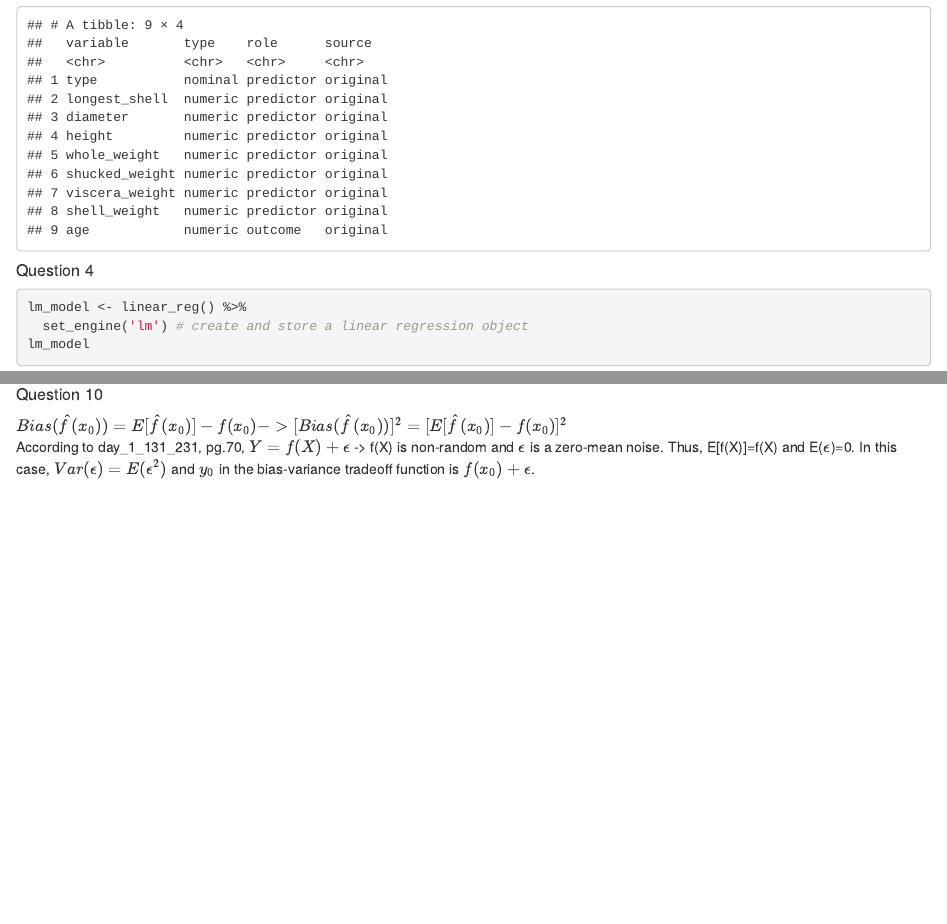
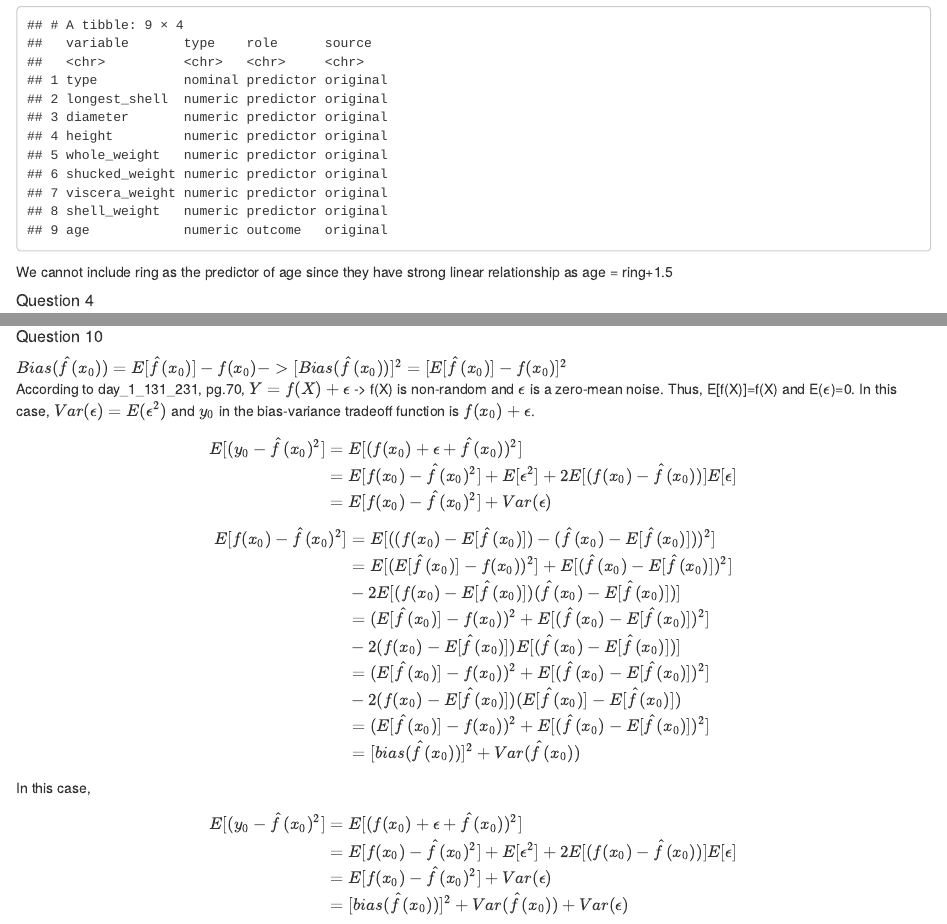
Before and after one commit to KenSup27/Pstat231, an R Markdown document (Pstat231HW2/Pstat231HW2.Rmd): the page in a window 1100 px wide, from 1240 px down, and a second part further down, joined at a grey line. The pictures show the output file Pstat231HW2/Pstat231HW2.html that the author committed with the source, opened offline.

Commit message:
finished

````diff
--- a/Pstat231HW2/Pstat231HW2.Rmd
+++ b/Pstat231HW2/Pstat231HW2.Rmd
@@ -45,6 +45,7 @@ abalone_recipe <- recipe(age~., data = abalone_training) %>%
   step_scale(all_predictors())
 summary(abalone_recipe)
 ```
+We cannot include ring as the predictor of age since they have strong linear relationship as age = ring+1.5
 
 ##### Question 4
 ```{r lm engine}
@@ -101,0 +107,25 @@ According to day_1_131_231, pg.70, $Y=f(X)+\epsilon$ -> f(X) is non-random and $
+                       &= E[f(x_0)-\hat{f}(x_0)^2]+Var(\epsilon)
+\end{split}
+\end{equation*}
+\begin{equation*}
+\begin{split}
+E[f(x_0)-\hat{f}(x_0)^2] &= E[((f(x_0)-E[\hat{f}(x_0)])-(\hat{f}(x_0)-E[\hat{f}(x_0)]))^2]\\
+                         &= E[(E[\hat{f}(x_0)]-f(x_0))^2]+E[(\hat{f}(x_0)-E[\hat{f}(x_0)])^2]\\
+                         &  -2E[(f(x_0)-E[\hat{f}(x_0)])(\hat{f}(x_0)-E[\hat{f}(x_0)])]\\
+                         &= (E[\hat{f}(x_0)]-f(x_0))^2+E[(\hat{f}(x_0)-E[\hat{f}(x_0)])^2]\\
+                         &  -2(f(x_0)-E[\hat{f}(x_0)])E[(\hat{f}(x_0)-E[\hat{f}(x_0)])]\\
+                         &= (E[\hat{f}(x_0)]-f(x_0))^2+E[(\hat{f}(x_0)-E[\hat{f}(x_0)])^2]\\
+                         &  -2(f(x_0)-E[\hat{f}(x_0)])(E[\hat{f}(x_0)]-E[\hat{f}(x_0)])\\
+                         &= (E[\hat{f}(x_0)]-f(x_0))^2+E[(\hat{f}(x_0)-E[\hat{f}(x_0)])^2]\\
+                         &= [bias(\hat{f}(x_0))]^2 + Var(\hat{f}(x_0))
+\end{split}
+\end{equation*}
+In this case,
+\begin{equation*}
+\begin{split}
+E[(y_0-\hat{f}(x_0)^2] &= E[(f(x_0)+\epsilon+\hat{f}(x_0))^2]\\
+                       &= E[f(x_0)-\hat{f}(x_0)^2]+E[\epsilon^2]+2E[(f(x_0)-\hat{f}(x_0))]E[\epsilon]\\
+                       &= E[f(x_0)-\hat{f}(x_0)^2]+Var(\epsilon)\\
+                       &= [bias(\hat{f}(x_0))]^2 + Var(\hat{f}(x_0))+Var(\epsilon)
+\end{split}
+\end{equation*}
````
Also changed, not shown: Pstat231HW2/Pstat231HW2.html, Pstat231HW2/Pstat231HW2.Rmd (4 more changed lines), 1 other file.
